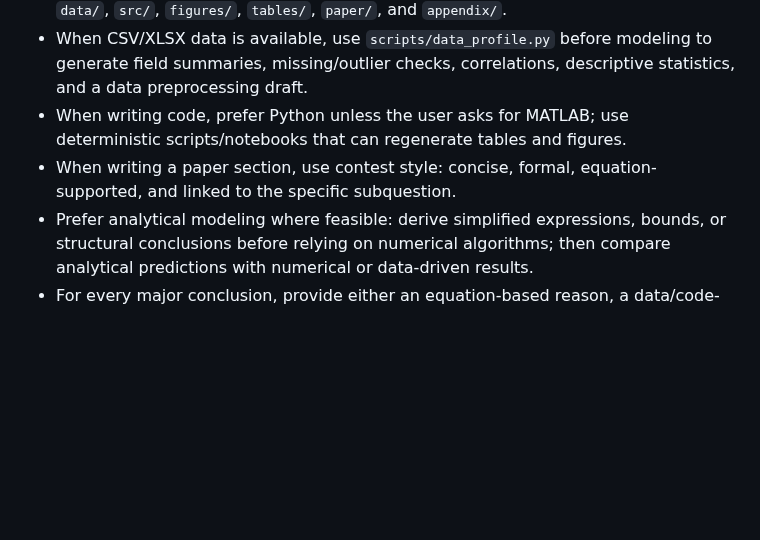
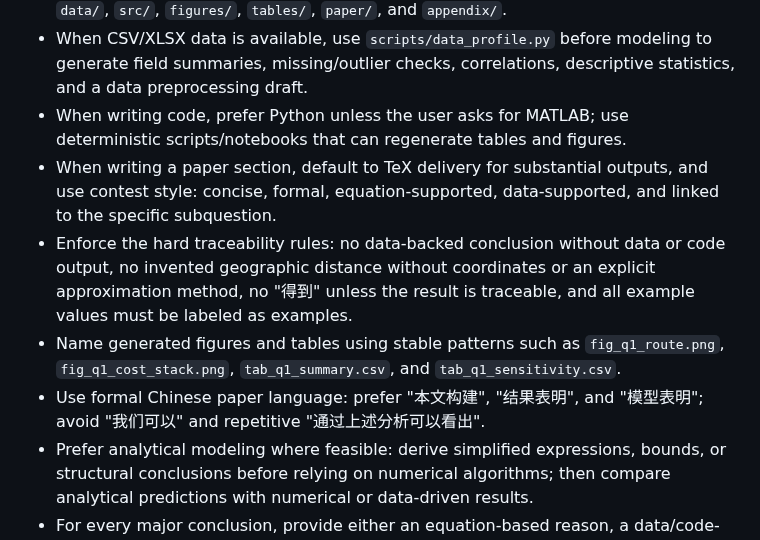
Before and after one commit to usst-yk/cumcm-math-modeling-codex-skill, a Markdown page: SKILL.md, the part around one of its changes. Rendered like a GitHub page; blank space fills up the shorter version.

```diff
--- a/SKILL.md
+++ b/SKILL.md
@@ -125,7 +156,10 @@ Use this mode when the user asks for 技术路线图, 技术路线, 流程图,
 - When starting a new contest project, use `scripts/init_cumcm_project.py` to create `data/`, `src/`, `figures/`, `tables/`, `paper/`, and `appendix/`.
 - When CSV/XLSX data is available, use `scripts/data_profile.py` before modeling to generate field summaries, missing/outlier checks, correlations, descriptive statistics, and a data preprocessing draft.
 - When writing code, prefer Python unless the user asks for MATLAB; use deterministic scripts/notebooks that can regenerate tables and figures.
-- When writing a paper section, use contest style: concise, formal, equation-supported, and linked to the specific subquestion.
+- When writing a paper section, default to TeX delivery for substantial outputs, and use contest style: concise, formal, equation-supported, data-supported, and linked to the specific subquestion.
+- Enforce the hard traceability rules: no data-backed conclusion without data or code output, no invented geographic distance without coordinates or an explicit approximation method, no "得到" unless the result is traceable, and all example values must be labeled as examples.
+- Name generated figures and tables using stable patterns such as `fig_q1_route.png`, `fig_q1_cost_stack.png`, `tab_q1_summary.csv`, and `tab_q1_sensitivity.csv`.
+- Use formal Chinese paper language: prefer "本文构建", "结果表明", and "模型表明"; avoid "我们可以" and repetitive "通过上述分析可以看出".
 - Prefer analytical modeling where feasible: derive simplified expressions, bounds, or structural conclusions before relying on numerical algorithms; then compare analytical predictions with numerical or data-driven results.
 - For every major conclusion, provide either an equation-based reason, a data/code-backed result, a baseline comparison, or a stated assumption with risk.
 - When creating plots, follow `references/figure-standards.md`; every figure should answer a subquestion, be generated reproducibly from code, include units, and be saved in a paper-ready format.
```
Also changed, not shown: other parts of SKILL.md (+31 -0 lines).
